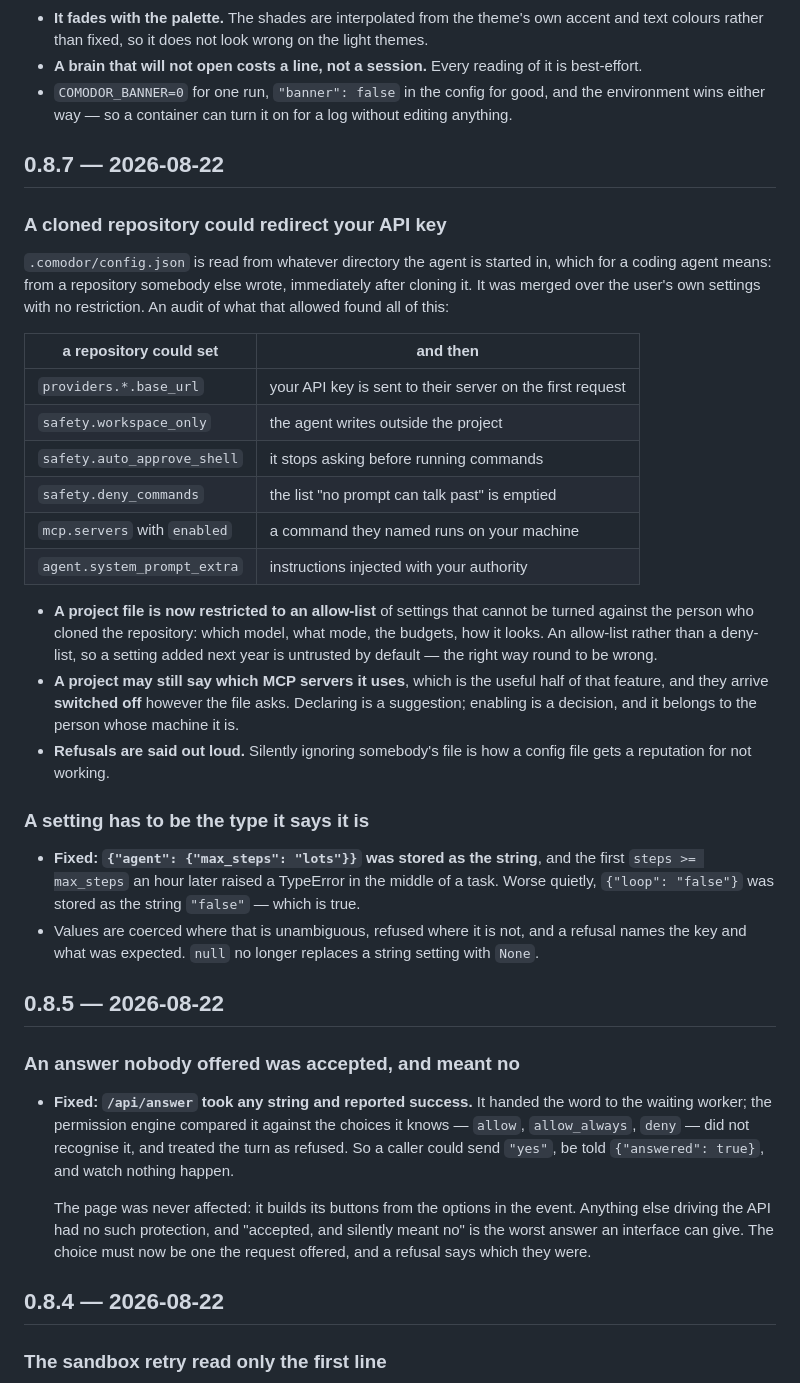
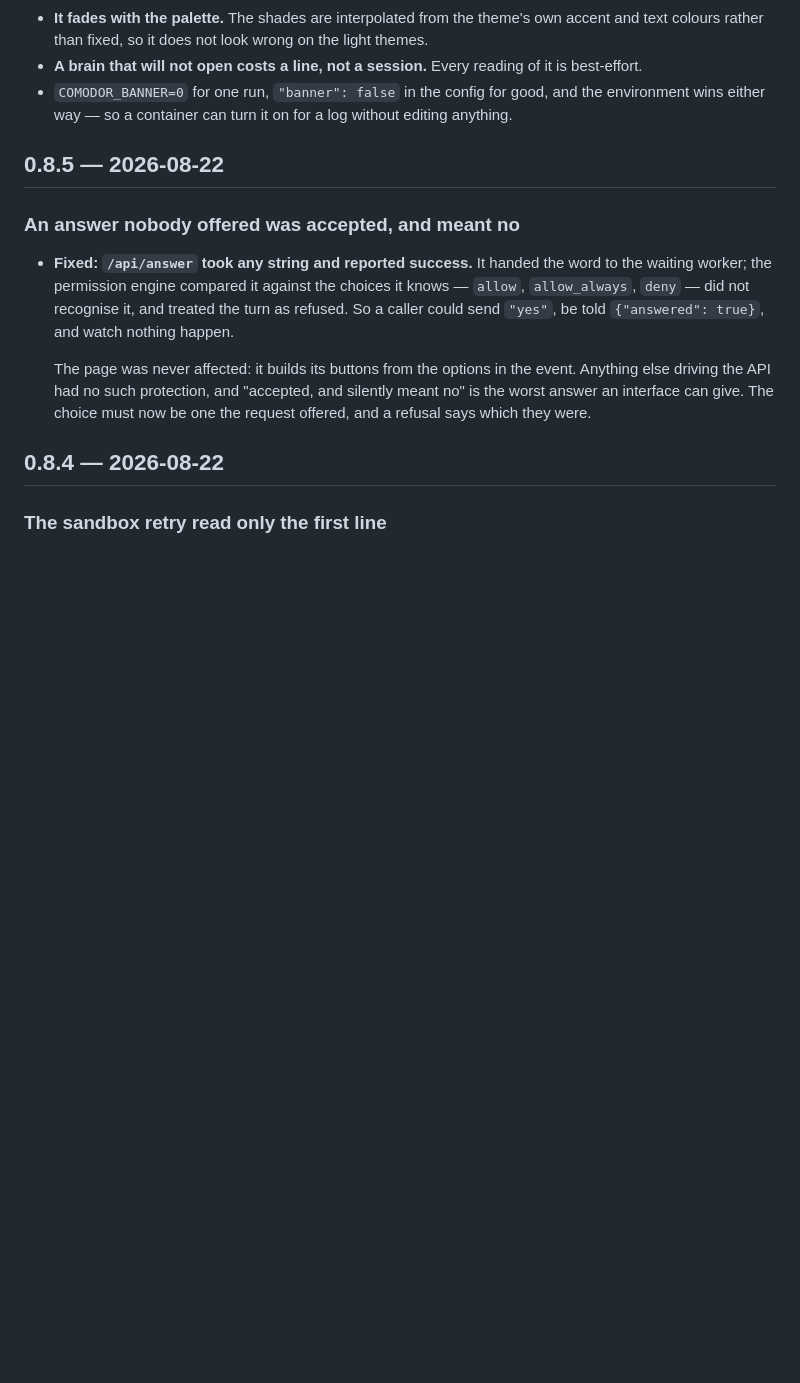
Before and after one commit to ifekri/Comodor, a Markdown page: CHANGELOG.md, the part around one of its changes. GitHub-like rendering; blank space fills up the shorter version.

```diff
--- a/CHANGELOG.md
+++ b/CHANGELOG.md
@@ -73,46 +194,6 @@ is used, which is the whole idea of the thing.
 - `COMODOR_BANNER=0` for one run, `"banner": false` in the config for good, and
   the environment wins either way — so a container can turn it on for a log
   without editing anything.
-
-## 0.8.7 — 2026-08-22
-
-### A cloned repository could redirect your API key
-
-`.comodor/config.json` is read from whatever directory the agent is started in,
-which for a coding agent means: from a repository somebody else wrote,
-immediately after cloning it. It was merged over the user's own settings with
-no restriction. An audit of what that allowed found all of this:
-
-| a repository could set | and then |
-|---|---|
-| `providers.*.base_url` | your API key is sent to their server on the first request |
-| `safety.workspace_only` | the agent writes outside the project |
-| `safety.auto_approve_shell` | it stops asking before running commands |
-| `safety.deny_commands` | the list "no prompt can talk past" is emptied |
-| `mcp.servers` with `enabled` | a command they named runs on your machine |
-| `agent.system_prompt_extra` | instructions injected with your authority |
-
-- **A project file is now restricted to an allow-list** of settings that cannot
-  be turned against the person who cloned the repository: which model, what
-  mode, the budgets, how it looks. An allow-list rather than a deny-list, so a
-  setting added next year is untrusted by default — the right way round to be
-  wrong.
-- **A project may still say which MCP servers it uses**, which is the useful
-  half of that feature, and they arrive **switched off** however the file asks.
-  Declaring is a suggestion; enabling is a decision, and it belongs to the
-  person whose machine it is.
-- **Refusals are said out loud.** Silently ignoring somebody's file is how a
-  config file gets a reputation for not working.
-
-### A setting has to be the type it says it is
-
-- **Fixed: `{"agent": {"max_steps": "lots"}}` was stored as the string**, and
-  the first `steps >= max_steps` an hour later raised a TypeError in the middle
-  of a task. Worse quietly, `{"loop": "false"}` was stored as the string
-  `"false"` — which is true.
-- Values are coerced where that is unambiguous, refused where it is not, and a
-  refusal names the key and what was expected. `null` no longer replaces a
-  string setting with `None`.
 
 ## 0.8.5 — 2026-08-22
 
```
Also changed, not shown: other parts of CHANGELOG.md (+121 -0 lines).
